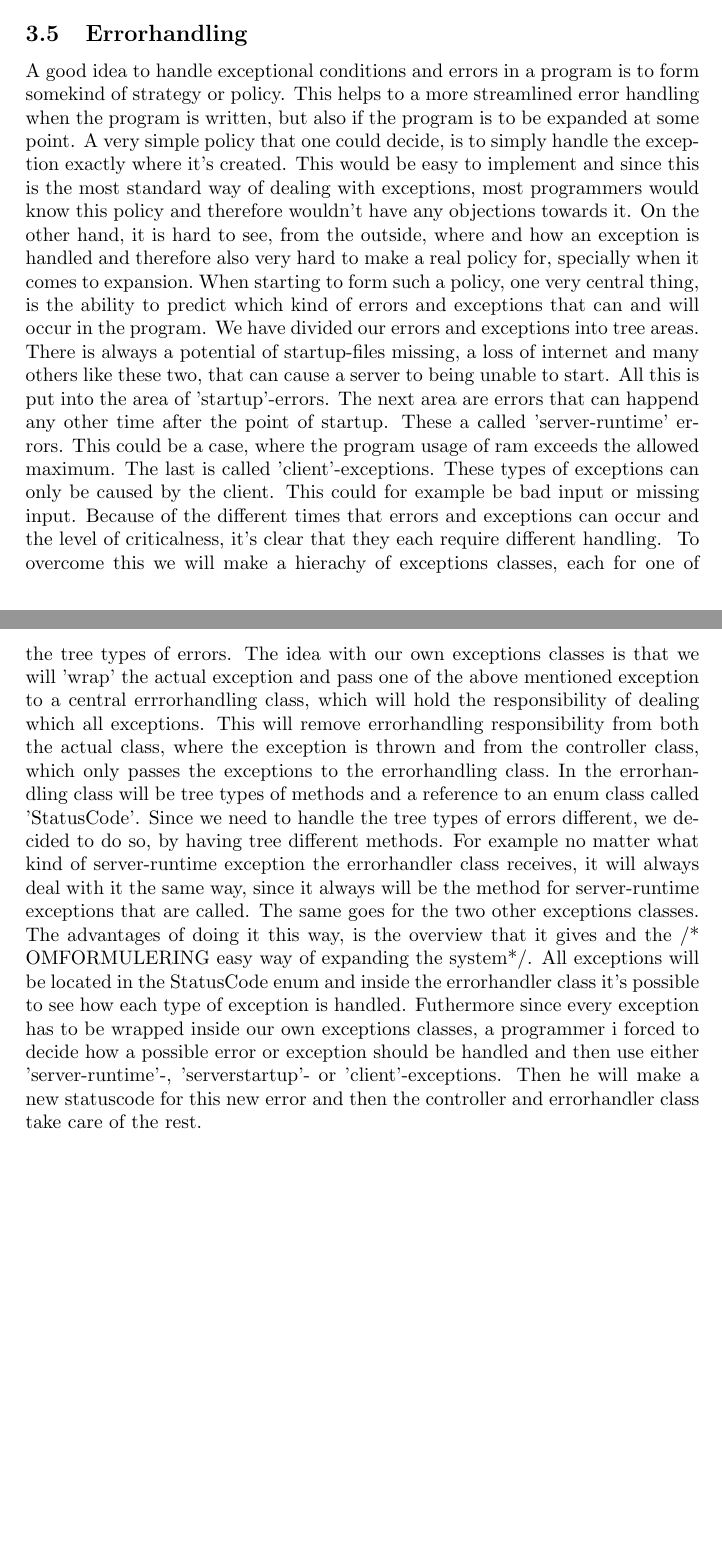
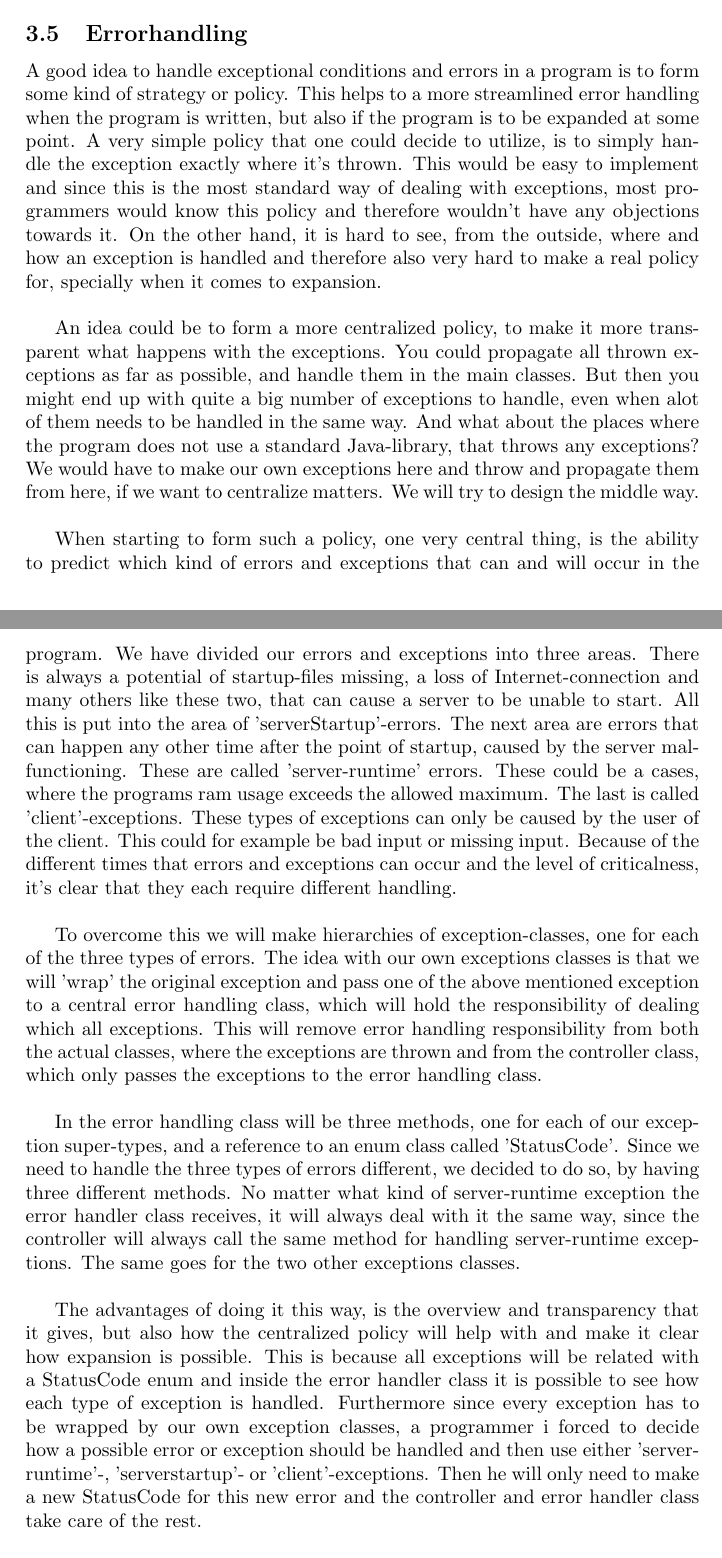
Before and after one commit to kasraman1000/KrakProjekt, a LaTeX document (tex/ReportDraft.tex): two parts of pages 11 and 12 of 55, joined at a grey line, cut so that both start at the same text, the shorter picture padded with empty space. Compiled offline with pdfLaTeX.

Commit message:
Error handeling again

```diff
--- a/tex/ReportDraft.tex
+++ b/tex/ReportDraft.tex
@@ -145,17 +145,19 @@ The other aspect is to decide in what way the user should be able to zoom and pa
 There are two different approaches of showing the route when the user zooms or pans after a routesearch. The first approach is to request the server for more map data and the same route. This approach is good because it keeps functionality at the server but it can be slow if for instance the user asks for a route from Copenhagen to Skagen, because the Dijkstra algorithm would run every time. The other approach is to save the route in the browser, which is relatively uncomplicated when using SVG. The last approach is the one we chose.
 
 \subsection{Errorhandling}
-			A good idea to handle exceptional conditions and errors in a program is to form somekind of strategy or policy. This helps to a more streamlined error handling
-			when the program is written, but also if the program is to be expanded at some point. A very simple policy that one could decide, is to
-			simply handle the exception exactly where it's created. This would be easy to implement and since this is the most standard way of dealing with
-			exceptions, most programmers would know this policy and therefore wouldn't have any objections towards it. On the other hand, it is hard to see, from
-			the outside, where and how an exception is handled and therefore also very hard to make a real policy for, specially when it comes to expansion.\
-			When starting to form such a policy, one very central thing, is the ability to predict which kind of errors and exceptions that can and will
-			occur in the program. We have divided our errors and exceptions into tree areas. There is always a potential of startup-files missing, a loss of internet and many others like these two, that can cause a server to being unable to start. All this is put into the area of 'startup'-errors. The next area are errors that can happend any other time after the point of startup. These a called 'server-runtime' errors. This could be a case, where the program usage of ram exceeds the allowed maximum. The last is called 'client'-exceptions. These types of exceptions can only be caused by the client. This could for example be bad input or missing input.  Because of the different times that errors and exceptions can occur and the level of criticalness, it's clear that they each require different handling. \
-			To overcome this we will make a hierachy of exceptions classes, each for one of the tree types of errors. The idea with our own exceptions classes is that we will 'wrap' the actual exception and pass one of the above mentioned exception to a central errrorhandling class, which will hold the responsibility of dealing which all exceptions. This will remove errorhandling responsibility from both the actual class, where the exception is thrown and from the controller class, which only passes the exceptions to the errorhandling class.\
-			In the errorhandling class will be tree types of methods and a reference to an enum class called 'StatusCode'. Since we need to handle the tree types of errors different, we decided to do so, by having tree different methods. For example no matter what kind of server-runtime exception the errorhandler class receives, it will always deal with it the same way, since it always will be the method for server-runtime exceptions that are called. The same goes for the two other exceptions classes.\
-			The advantages of doing it this way, is the overview that it gives and the /* OMFORMULERING easy way of expanding the system*/. All exceptions will be located in the StatusCode enum and inside the errorhandler class it's possible to see how each type of exception is handled. Futhermore since every exception has to be wrapped inside our own exceptions classes, a programmer i forced to decide how a possible error or exception should be handled and then use either 'server-runtime'-, 'serverstartup'- or 'client'-exceptions. Then he will make a new statuscode for this new error and then the controller and errorhandler class take care of the rest.\\
-		There are though some disadvantages. This system will only scale so far. At some point, even with the gathering of exceptions in a hierarchy, the system will clutter with to many new exceptions. But for a system such as ours, it is quite fitting, and a solution to the problem could be, to make additional error handling classes for each part of the system, to split some of the work out.\\
+	A good idea to handle exceptional conditions and errors in a program is to form some kind of strategy or policy. This helps to a more streamlined error handling when the program is written, but also if the program is to be expanded at some point. A very simple policy that one could decide to utilize, is to simply handle the exception exactly where it's thrown. This would be easy to implement and since this is the most standard way of dealing with exceptions, most programmers would know this policy and therefore wouldn't have any objections towards it. On the other hand, it is hard to see, from the outside, where and how an exception is handled and therefore also very hard to make a real policy for, specially when it comes to expansion.\\
+
+	An idea could be to form a more centralized policy, to make it more transparent what happens with the exceptions. You could propagate all thrown exceptions as far as possible, and handle them in the main classes. But then you might end up with quite a big number of exceptions to handle, even when alot of them needs to be handled in the same way. And what about the places where the program does not use a standard Java-library, that throws any exceptions? We would have to make our own exceptions here and throw and propagate them from here, if we want to centralize matters. We will try to design the middle way.\\
+
+	 When starting to form such a policy, one very central thing, is the ability to predict which kind of errors and exceptions that can and will occur in the program. We have divided our errors and exceptions into three areas. There is always a potential of startup-files missing, a loss of Internet-connection and many others like these two, that can cause a server to be unable to start. All this is put into the area of 'serverStartup'-errors. The next area are errors that can happen any other time after the point of startup, caused by the server malfunctioning. These are called 'server-runtime' errors. These could be a cases, where the programs ram usage exceeds the allowed maximum. The last is called 'client'-exceptions. These types of exceptions can only be caused by the user of the client. This could for example be bad input or missing input.  Because of the different times that errors and exceptions can occur and the level of criticalness, it's clear that they each require different handling. \\
+
+	 To overcome this we will make hierarchies of exception-classes, one for each of the three types of errors. The idea with our own exceptions classes is that we will 'wrap' the original exception and pass one of the above mentioned exception to a central error handling class, which will hold the responsibility of dealing which all exceptions. This will remove error handling responsibility from both the actual classes, where the exceptions are thrown and from the controller class, which only passes the exceptions to the error handling class.\\
+
+	 In the error handling class will be three methods, one for each of our exception super-types, and a reference to an enum class called 'StatusCode'. Since we need to handle the three types of errors different, we decided to do so, by having three different methods. No matter what kind of server-runtime exception the error handler class receives, it will always deal with it the same way, since the controller will always call the same method for handling server-runtime exceptions. The same goes for the two other exceptions classes.\\
+
+	The advantages of doing it this way, is the overview and transparency that it gives, but also how the centralized policy will help with and make it clear how expansion is possible. This is because all exceptions will be related with a StatusCode enum and inside the error handler class it is possible to see how each type of exception is handled. Furthermore since every exception has to be wrapped by our own exception classes, a programmer i forced to decide how a possible error or exception should be handled and then use either 'server-runtime'-, 'serverstartup'- or 'client'-exceptions. Then he will only need to make a new StatusCode for this new error and the controller and error handler class take care of the rest.\\
+
+	There are though some disadvantages. This system will only scale so far. At some point, even with the gathering of exceptions in a hierarchy, the system will clutter with to many new exceptions. But for a system such as ours, it is quite fitting, and a solution to the problem could be, to make additional error handling classes for each part of the system, to split some of the work out.\\
 
 		\newpage
 		\subsection{Limitations}
```
